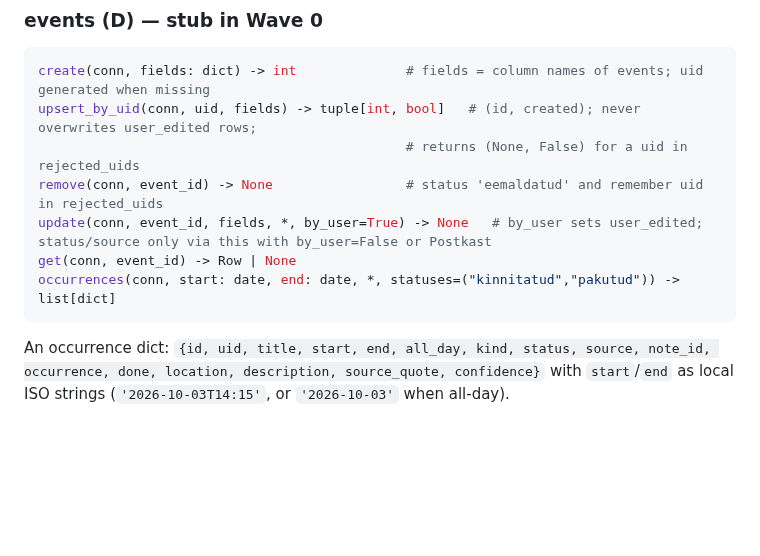
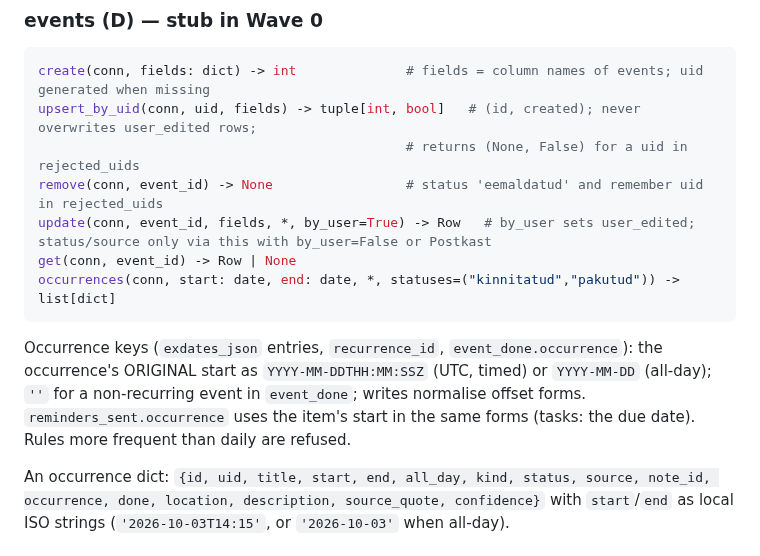
Before and after one commit to Tigetiiger/personaalne-markmik, a Markdown page: docs/CONTRACTS.md, the part around the change. Rendered like a GitHub page; blank space fills up the shorter version.

Commit message:
Contracts: occurrence key format and events.update return value from WP-D
Co-Authored-By: Claude Opus 5.5 <noreply@anthropic.com>

````diff
--- a/docs/CONTRACTS.md
+++ b/docs/CONTRACTS.md
@@ -96,10 +96,16 @@ create(conn, fields: dict) -> int              # fields = column names of events
 upsert_by_uid(conn, uid, fields) -> tuple[int, bool]   # (id, created); never overwrites user_edited rows;
                                                # returns (None, False) for a uid in rejected_uids
 remove(conn, event_id) -> None                 # status 'eemaldatud' and remember uid in rejected_uids
-update(conn, event_id, fields, *, by_user=True) -> None   # by_user sets user_edited; status/source only via this with by_user=False or Postkast
+update(conn, event_id, fields, *, by_user=True) -> Row   # by_user sets user_edited; status/source only via this with by_user=False or Postkast
 get(conn, event_id) -> Row | None
 occurrences(conn, start: date, end: date, *, statuses=("kinnitatud","pakutud")) -> list[dict]
 ```
+Occurrence keys (`exdates_json` entries, `recurrence_id`, `event_done.occurrence`): the
+occurrence's ORIGINAL start as `YYYY-MM-DDTHH:MM:SSZ` (UTC, timed) or `YYYY-MM-DD` (all-day); `''`
+for a non-recurring event in `event_done`; writes normalise offset forms. `reminders_sent.occurrence`
+uses the item's start in the same forms (tasks: the due date). Rules more frequent than daily are
+refused.
+
 An occurrence dict: `{id, uid, title, start, end, all_day, kind, status, source, note_id,
 occurrence, done, location, description, source_quote, confidence}` with `start`/`end` as local
 ISO strings (`'2026-10-03T14:15'`, or `'2026-10-03'` when all-day).
````
